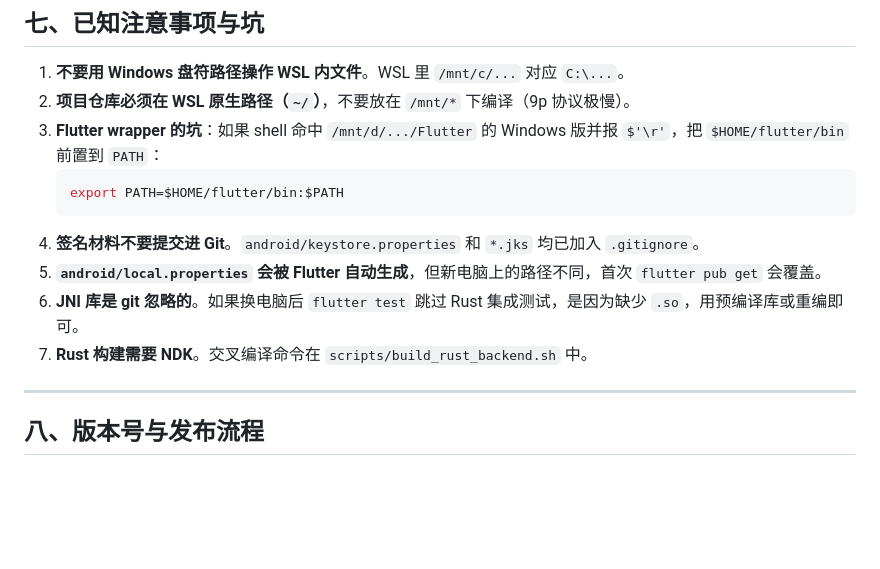
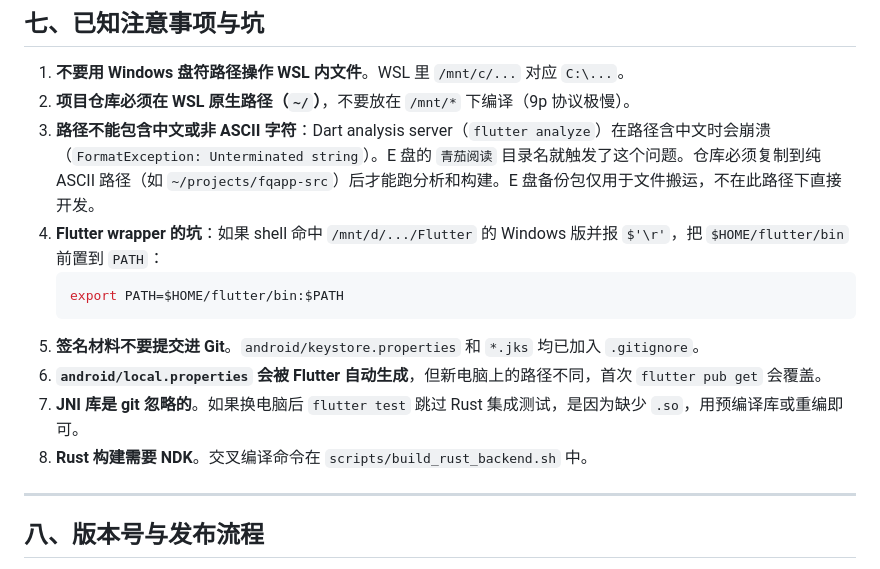
Before and after one commit to fangyuzhang/qingdu-reader-app, a Markdown page: AGENT-HANDOVER-FULL-MIGRATION.md, the part around the change. GitHub-like rendering; blank space fills up the shorter version.

Commit message:
docs: 补充中文路径导致 analysis server 崩溃的限制
为什么：Dart analysis server 在路径含非 ASCII 字符时崩溃，
E 盘的「青茄阅读」目录名即触发此问题，需在交接文档中明确。
怎么验：在 E 盘路径下 flutter analyze 复现 FormatException，
在 WSL 原生 ASCII 路径下 flutter analyze 0 问题。
影响面：仅文档，无代码改动。

````diff
--- a/AGENT-HANDOVER-FULL-MIGRATION.md
+++ b/AGENT-HANDOVER-FULL-MIGRATION.md
@@ -222,14 +222,15 @@ gh auth login
 
 1. **不要用 Windows 盘符路径操作 WSL 内文件**。WSL 里 `/mnt/c/...` 对应 `C:\...`。
 2. **项目仓库必须在 WSL 原生路径（`~/`）**，不要放在 `/mnt/*` 下编译（9p 协议极慢）。
-3. **Flutter wrapper 的坑**：如果 shell 命中 `/mnt/d/.../Flutter` 的 Windows 版并报 `$'\r'`，把 `$HOME/flutter/bin` 前置到 `PATH`：
+3. **路径不能包含中文或非 ASCII 字符**：Dart analysis server（`flutter analyze`）在路径含中文时会崩溃（`FormatException: Unterminated string`）。E 盘的 `青茄阅读` 目录名就触发了这个问题。仓库必须复制到纯 ASCII 路径（如 `~/projects/fqapp-src`）后才能跑分析和构建。E 盘备份包仅用于文件搬运，不在此路径下直接开发。
+4. **Flutter wrapper 的坑**：如果 shell 命中 `/mnt/d/.../Flutter` 的 Windows 版并报 `$'\r'`，把 `$HOME/flutter/bin` 前置到 `PATH`：
    ```bash
    export PATH=$HOME/flutter/bin:$PATH
    ```
-4. **签名材料不要提交进 Git**。`android/keystore.properties` 和 `*.jks` 均已加入 `.gitignore`。
-5. **`android/local.properties` 会被 Flutter 自动生成**，但新电脑上的路径不同，首次 `flutter pub get` 会覆盖。
-6. **JNI 库是 git 忽略的**。如果换电脑后 `flutter test` 跳过 Rust 集成测试，是因为缺少 `.so`，用预编译库或重编即可。
-7. **Rust 构建需要 NDK**。交叉编译命令在 `scripts/build_rust_backend.sh` 中。
+5. **签名材料不要提交进 Git**。`android/keystore.properties` 和 `*.jks` 均已加入 `.gitignore`。
+6. **`android/local.properties` 会被 Flutter 自动生成**，但新电脑上的路径不同，首次 `flutter pub get` 会覆盖。
+7. **JNI 库是 git 忽略的**。如果换电脑后 `flutter test` 跳过 Rust 集成测试，是因为缺少 `.so`，用预编译库或重编即可。
+8. **Rust 构建需要 NDK**。交叉编译命令在 `scripts/build_rust_backend.sh` 中。
 
 ---
 
````
